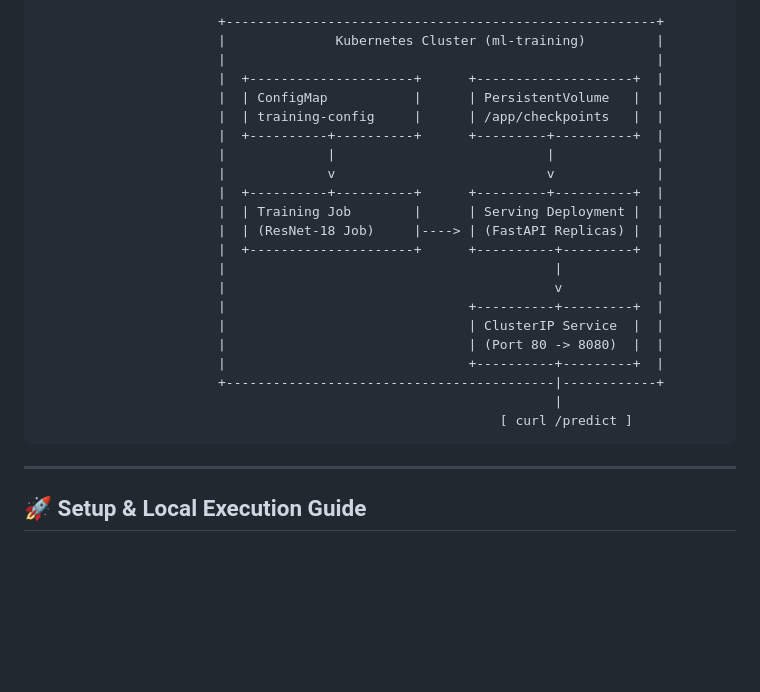
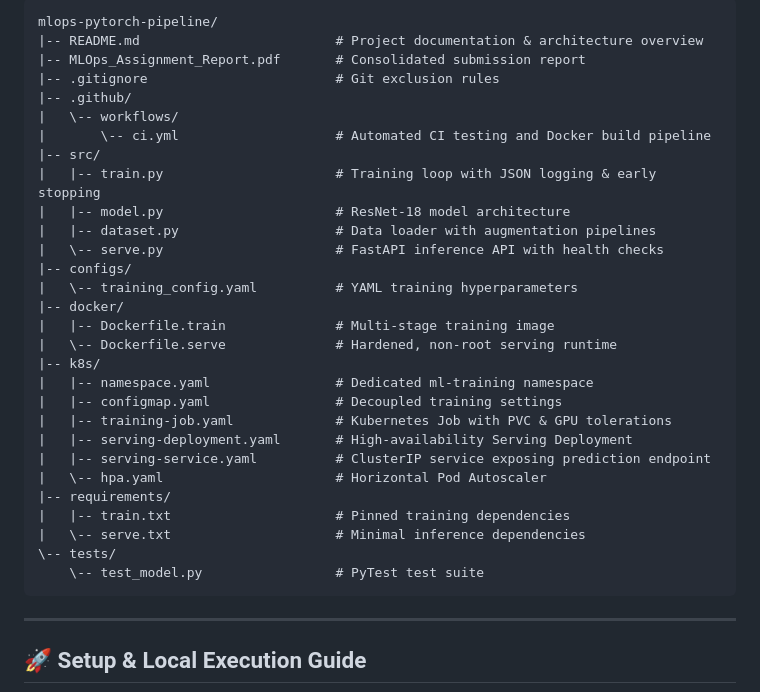
Before and after one commit to tj13gen/mlops-pytorch-pipeline, a Markdown page: README.md, the part around one of its changes. GitHub-like rendering; blank space fills up the shorter version.

Commit message:
docs: beautify architecture diagram and repository layout with minimalist styling

````diff
--- a/README.md
+++ b/README.md
@@ -8,27 +25,34 @@ A production-ready PyTorch image classification pipeline featuring containerized
 
 ```
-                       +-------------------------------------------------------+
-                       |              Kubernetes Cluster (ml-training)         |
-                       |                                                       |
-                       |  +---------------------+      +--------------------+  |
-                       |  | ConfigMap           |      | PersistentVolume   |  |
-                       |  | training-config     |      | /app/checkpoints   |  |
-                       |  +----------+----------+      +---------+----------+  |
-                       |             |                           |             |
-                       |             v                           v             |
-                       |  +----------+----------+      +---------+----------+  |
-                       |  | Training Job        |      | Serving Deployment |  |
-                       |  | (ResNet-18 Job)     |----> | (FastAPI Replicas) |  |
-                       |  +---------------------+      +----------+---------+  |
-                       |                                          |            |
-                       |                                          v            |
-                       |                               +----------+---------+  |
-                       |                               | ClusterIP Service  |  |
-                       |                               | (Port 80 -> 8080)  |  |
-                       |                               +----------+---------+  |
-                       +------------------------------------------|------------+
-                                                                  |
-                                                           [ curl /predict ]
+mlops-pytorch-pipeline/
+|-- README.md                         # Project documentation & architecture overview
+|-- MLOps_Assignment_Report.pdf       # Consolidated submission report
+|-- .gitignore                        # Git exclusion rules
+|-- .github/
+|   \-- workflows/
+|       \-- ci.yml                    # Automated CI testing and Docker build pipeline
+|-- src/
+|   |-- train.py                      # Training loop with JSON logging & early stopping
+|   |-- model.py                      # ResNet-18 model architecture
+|   |-- dataset.py                    # Data loader with augmentation pipelines
+|   \-- serve.py                      # FastAPI inference API with health checks
+|-- configs/
+|   \-- training_config.yaml          # YAML training hyperparameters
+|-- docker/
+|   |-- Dockerfile.train              # Multi-stage training image
+|   \-- Dockerfile.serve              # Hardened, non-root serving runtime
+|-- k8s/
+|   |-- namespace.yaml                # Dedicated ml-training namespace
+|   |-- configmap.yaml                # Decoupled training settings
+|   |-- training-job.yaml             # Kubernetes Job with PVC & GPU tolerations
+|   |-- serving-deployment.yaml       # High-availability Serving Deployment
+|   |-- serving-service.yaml          # ClusterIP service exposing prediction endpoint
+|   \-- hpa.yaml                      # Horizontal Pod Autoscaler
+|-- requirements/
+|   |-- train.txt                     # Pinned training dependencies
+|   \-- serve.txt                     # Minimal inference dependencies
+\-- tests/
+    \-- test_model.py                 # PyTest test suite
 ```
 
 ---
````
Also changed, not shown: other parts of README.md (+18 -1 lines), MLOps_Assignment_Report.md (+45 -43 lines), architecture_diagram.png (added), 3 other files.
